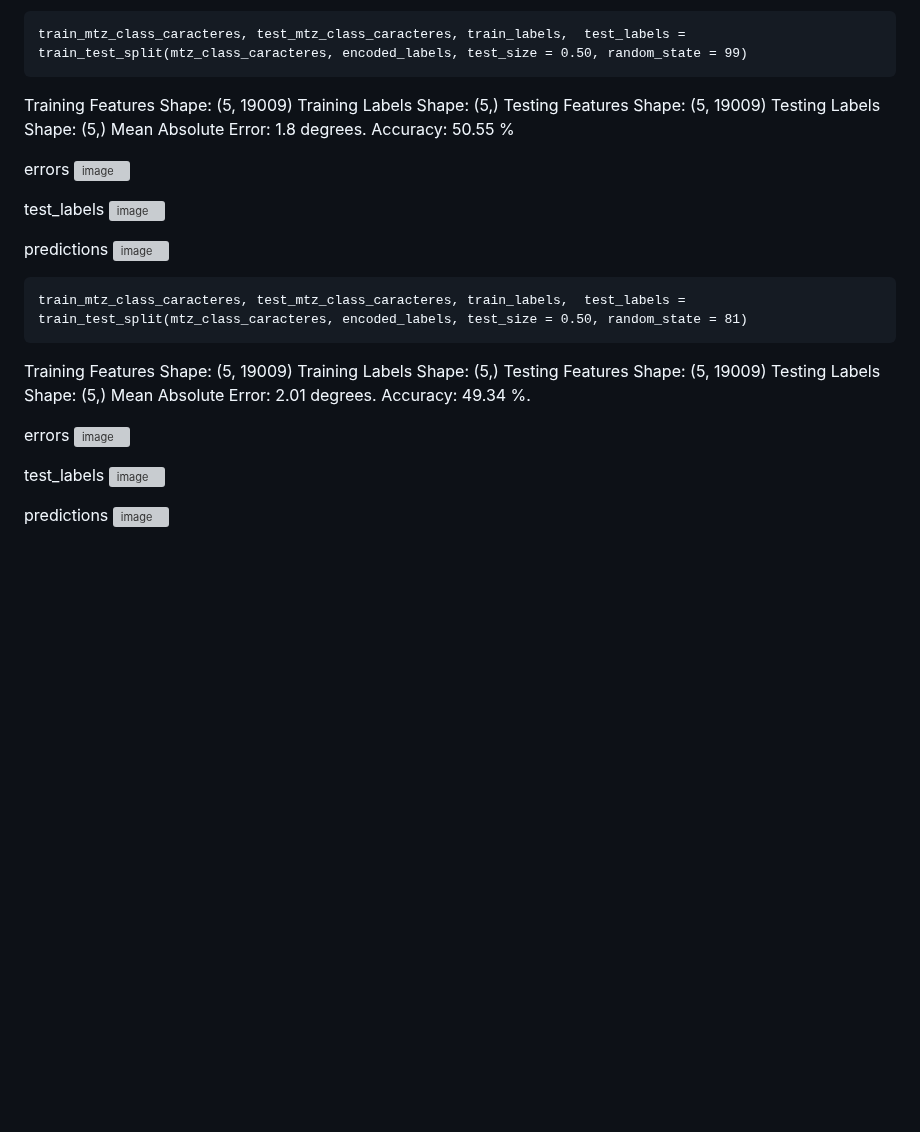
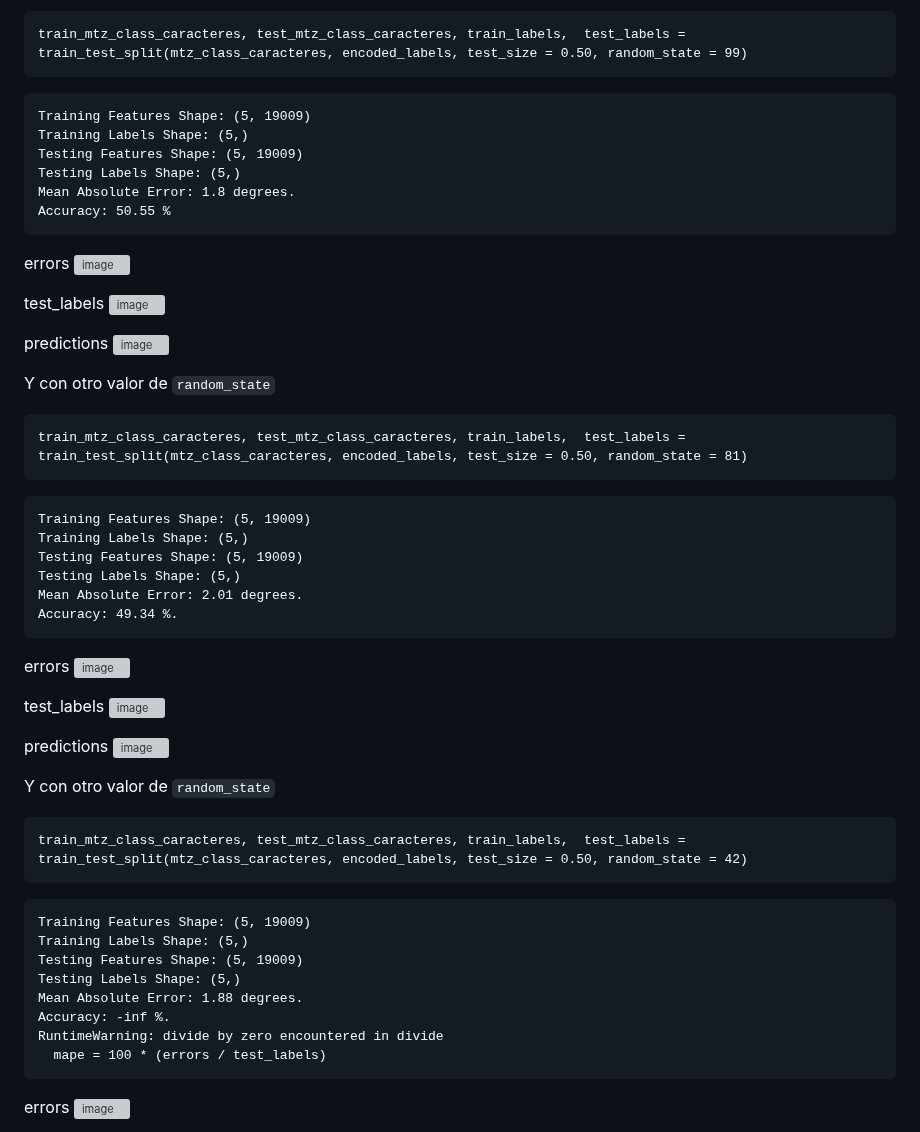
Before and after one commit to Marcos0Ramirez/Pseudomnas_Bitacora, a Markdown page: Random Forest/RandomForest_Rstudio.md, the part around one of its changes. Drawn GitHub-style; blank space fills up the shorter version; grey boxes are pictures that could not be loaded.

````diff
--- a/Random Forest/RandomForest_Rstudio.md
+++ b/Random Forest/RandomForest_Rstudio.md
@@ -573,13 +573,14 @@ Como podemos ver
 ```
 train_mtz_class_caracteres, test_mtz_class_caracteres, train_labels,  test_labels = train_test_split(mtz_class_caracteres, encoded_labels, test_size = 0.50, random_state = 99)
 ```
+```
 Training Features Shape: (5, 19009)
 Training Labels Shape: (5,)
 Testing Features Shape: (5, 19009)
 Testing Labels Shape: (5,)
 Mean Absolute Error: 1.8 degrees.
 Accuracy: 50.55 %
-
+```
 errors
 ![image](https://github.com/Marcos0Ramirez/Pseudomnas_Bitacora/assets/88853577/6c1f86e9-085a-43b3-bbd7-362c924d2920)
 
@@ -589,9 +590,10 @@ test_labels
 predictions
 ![image](https://github.com/Marcos0Ramirez/Pseudomnas_Bitacora/assets/88853577/99f5d548-e74e-4f82-bcaa-b9208e53d936)
 
-
+Y con otro valor de `random_state`
 ```
 train_mtz_class_caracteres, test_mtz_class_caracteres, train_labels,  test_labels = train_test_split(mtz_class_caracteres, encoded_labels, test_size = 0.50, random_state = 81)
+```
 ```
 Training Features Shape: (5, 19009)
 Training Labels Shape: (5,)
@@ -599,7 +601,7 @@ Testing Features Shape: (5, 19009)
 Testing Labels Shape: (5,)
 Mean Absolute Error: 2.01 degrees.
 Accuracy: 49.34 %.
-
+```
 errors
 ![image](https://github.com/Marcos0Ramirez/Pseudomnas_Bitacora/assets/88853577/448a8606-5905-47dc-a364-d9ea6bbe2bbd)
 
@@ -608,3 +610,22 @@ test_labels
 
 predictions
 ![image](https://github.com/Marcos0Ramirez/Pseudomnas_Bitacora/assets/88853577/17fc2d73-b7b0-4243-8740-88fe9bd008b1)
+
+
+Y con otro valor de `random_state`
+```
+train_mtz_class_caracteres, test_mtz_class_caracteres, train_labels,  test_labels = train_test_split(mtz_class_caracteres, encoded_labels, test_size = 0.50, random_state = 42)
+```
+```
+Training Features Shape: (5, 19009)
+Training Labels Shape: (5,)
+Testing Features Shape: (5, 19009)
+Testing Labels Shape: (5,)
+Mean Absolute Error: 1.88 degrees.
+Accuracy: -inf %.
+RuntimeWarning: divide by zero encountered in divide
+  mape = 100 * (errors / test_labels)
+```
+errors
+![image](https://github.com/Marcos0Ramirez/Pseudomnas_Bitacora/assets/88853577/ac399686-fd05-46eb-bc0e-31be4b01e959)
+
````
Also changed, not shown: other parts of Random Forest/RandomForest_Rstudio.md (+5 -0 lines).
